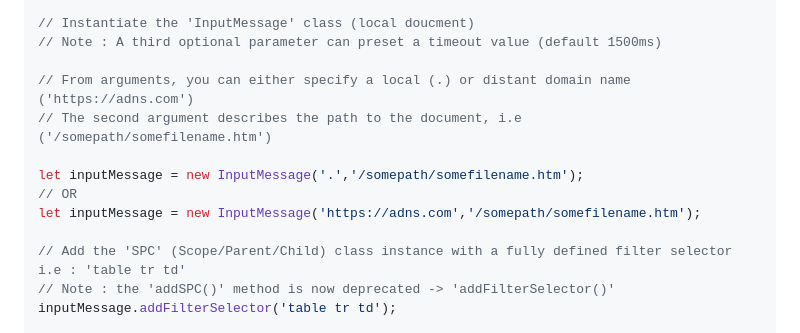
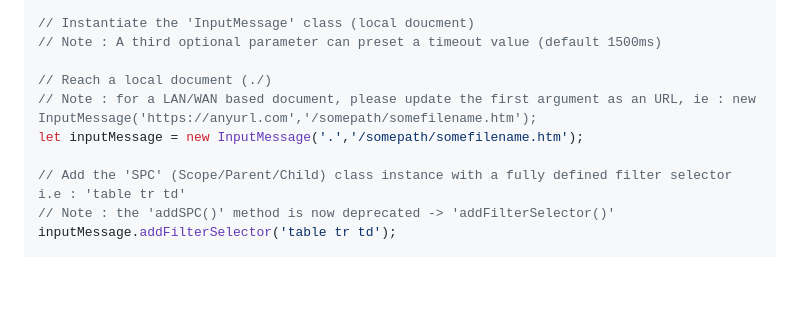
Before and after one commit to johnvanderton/flysh, a Markdown page: README.md, the part around the change. GitHub-like rendering; blank space fills up the shorter version.

Commit message:
Update README.md to clarify InputMessage usage
Additional note in case of using local or distant documents during InputMessage instantiation.

```diff
--- a/README.md
+++ b/README.md
@@ -62,12 +62,9 @@ import { Flysh, InputMessage, OutputMessage, PageRecords, FlyshException } from
 // Instantiate the 'InputMessage' class (local doucment)
 // Note : A third optional parameter can preset a timeout value (default 1500ms)
 
-// From arguments, you can either specify a local (.) or distant domain name ('https://adns.com')
-// The second argument describes the path to the document, i.e ('/somepath/somefilename.htm')
-
+// Reach a local document (./)
+// Note : for a LAN/WAN based document, please update the first argument as an URL, ie : new InputMessage('https://anyurl.com','/somepath/somefilename.htm');
 let inputMessage = new InputMessage('.','/somepath/somefilename.htm');
-// OR
-let inputMessage = new InputMessage('https://adns.com','/somepath/somefilename.htm');
 
 // Add the 'SPC' (Scope/Parent/Child) class instance with a fully defined filter selector i.e : 'table tr td'
 // Note : the 'addSPC()' method is now deprecated -> 'addFilterSelector()'
```
